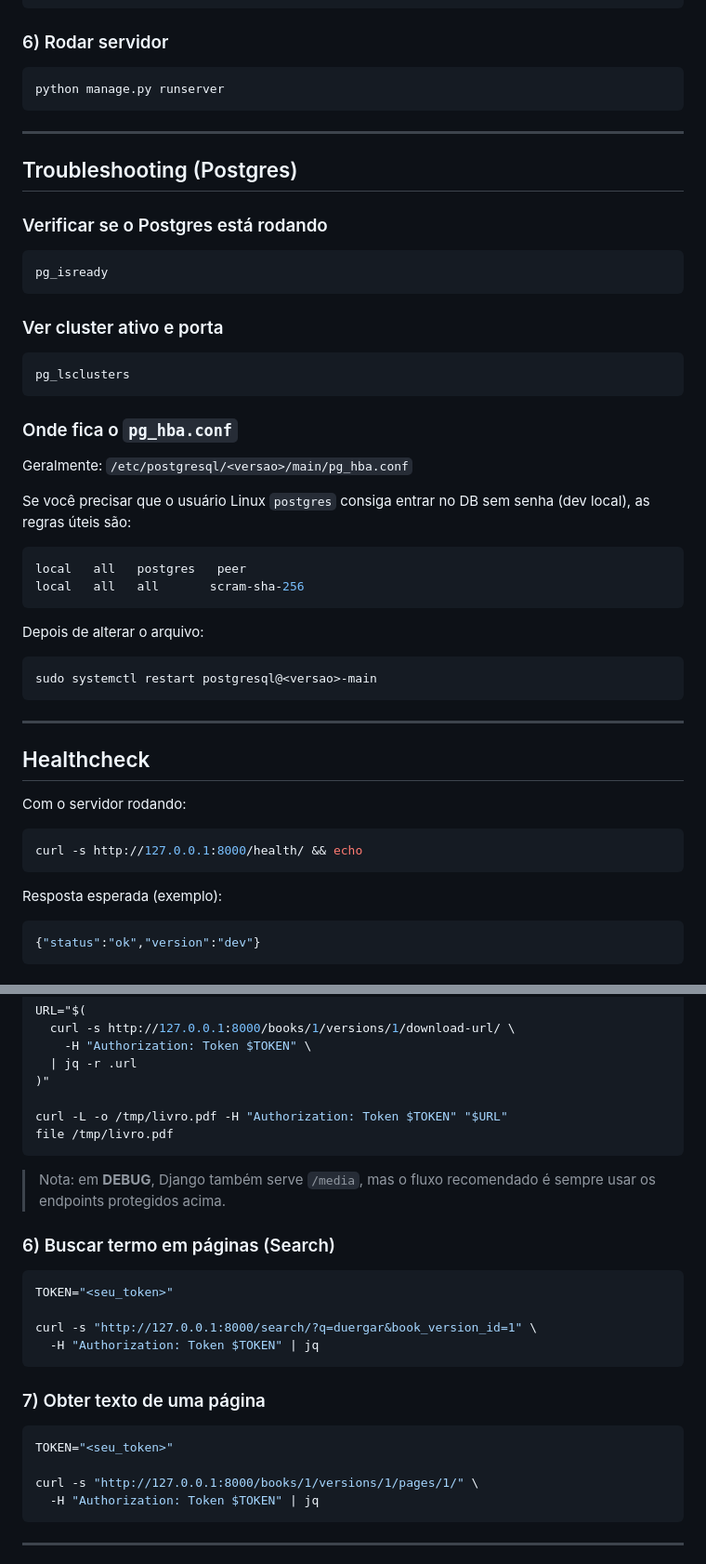
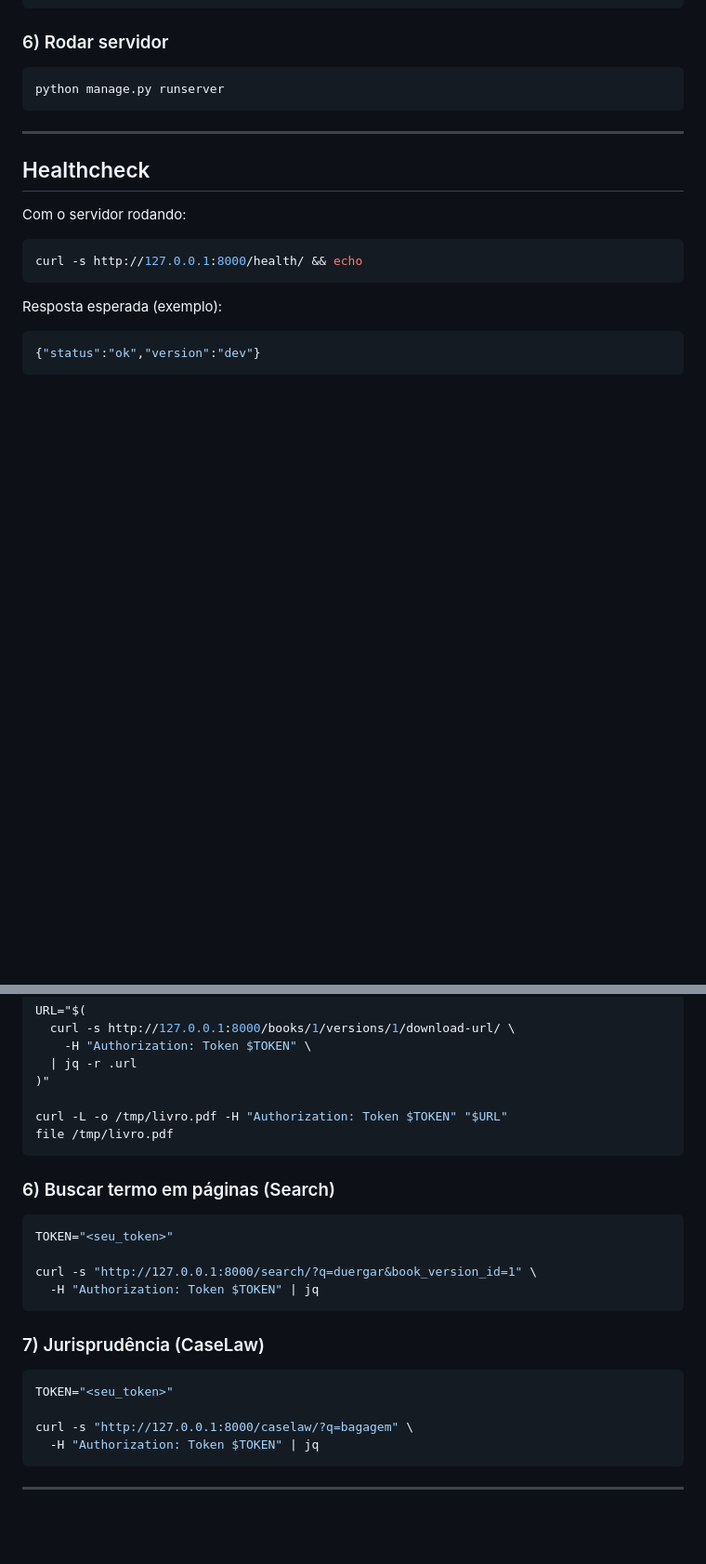
Before and after one commit to jampamatos/livro-vivo-api, a Markdown page: README.md, 2 parts joined by grey strips. Shown at 93% size. GitHub-like rendering; blank space fills up the shorter version.

Commit message:
docs: atualizar README com informações sobre a jurisprudência e remover seção de troubleshooting do Postgres

````diff
--- a/README.md
+++ b/README.md
@@ -101,40 +100,6 @@ python manage.py runserver
 
 ---
 
-## Troubleshooting (Postgres)
-
-### Verificar se o Postgres está rodando
-
-```bash
-pg_isready
-```
-
-### Ver cluster ativo e porta
-
-```bash
-pg_lsclusters
-```
-
-### Onde fica o `pg_hba.conf`
-
-Geralmente:
-`/etc/postgresql/<versao>/main/pg_hba.conf`
-
-Se você precisar que o usuário Linux `postgres` consiga entrar no DB sem senha (dev local), as regras úteis são:
-
-```conf
-local   all   postgres   peer
-local   all   all       scram-sha-256
-```
-
-Depois de alterar o arquivo:
-
-```bash
-sudo systemctl restart postgresql@<versao>-main
-```
-
----
-
 ## Healthcheck
 
 Com o servidor rodando:
@@ -277,8 +273,6 @@ curl -L -o /tmp/livro.pdf -H "Authorization: Token $TOKEN" "$URL"
 file /tmp/livro.pdf
 ```
 
-> Nota: em **DEBUG**, Django também serve `/media`, mas o fluxo recomendado é sempre usar os endpoints protegidos acima.
-
 ### 6) Buscar termo em páginas (Search)
 
 ```bash
@@ -288,12 +282,12 @@ curl -s "http://127.0.0.1:8000/search/?q=duergar&book_version_id=1" \
   -H "Authorization: Token $TOKEN" | jq
 ```
 
-### 7) Obter texto de uma página
+### 7) Jurisprudência (CaseLaw)
 
 ```bash
 TOKEN="<seu_token>"
 
-curl -s "http://127.0.0.1:8000/books/1/versions/1/pages/1/" \
+curl -s "http://127.0.0.1:8000/caselaw/?q=bagagem" \
   -H "Authorization: Token $TOKEN" | jq
 ```
 
````
Also changed, not shown: other parts of README.md (+34 -3 lines).
